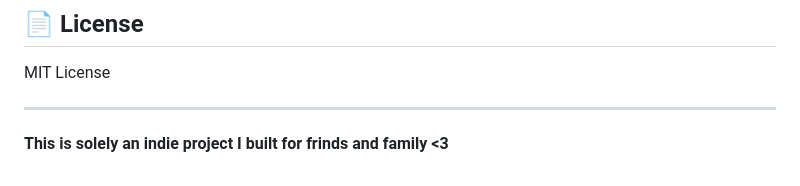
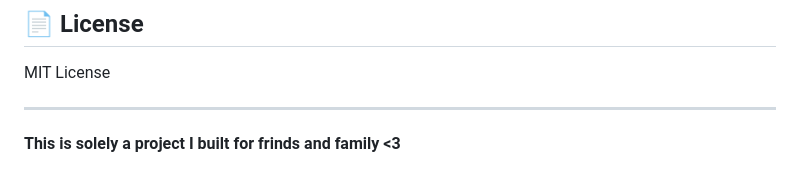
Before and after one commit to visu21ab/Rift, a Markdown page: README.md, the part around the change. Drawn GitHub-style.

```diff
--- a/README.md
+++ b/README.md
@@ -108,4 +108,4 @@ Drift/
 MIT License
 
 ---
-**This is solely an indie project I built for frinds and family <3**
+**This is solely a project I built for frinds and family <3**
```
